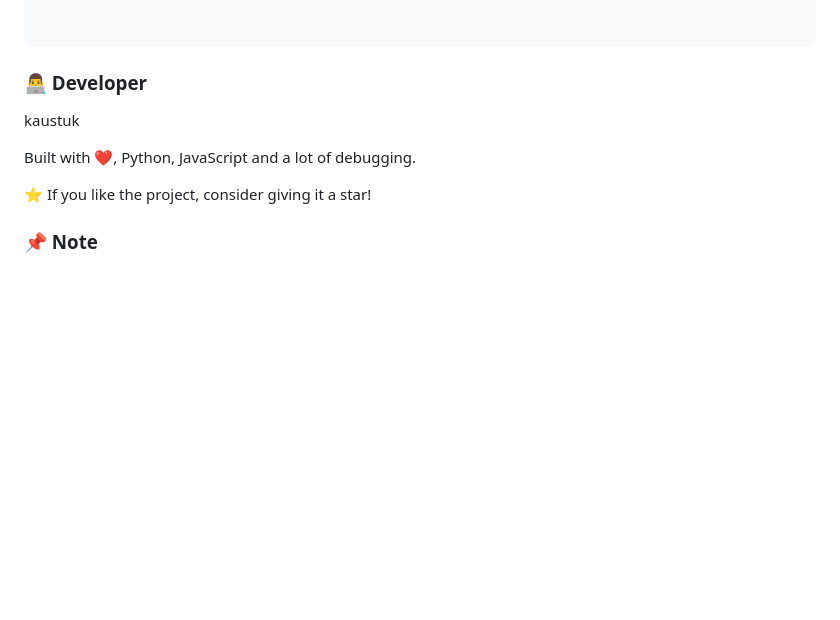
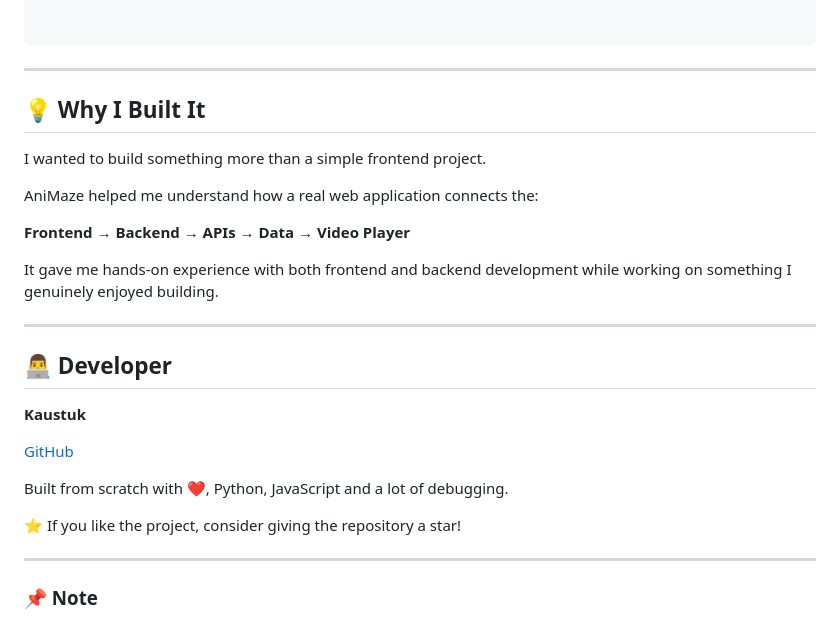
Before and after one commit to kaustuklol/AniMaze, a Markdown page: README.md, the part around the change. GitHub-like rendering; blank space fills up the shorter version.

````diff
--- a/README.md
+++ b/README.md
@@ -159,13 +159,31 @@ AniMaze connects multiple services to create the complete experience.
 
 
 ```
-### 👨‍💻 Developer
+---
 
-kaustuk
+## 💡 Why I Built It
 
-Built with ❤️, Python, JavaScript and a lot of debugging.
+I wanted to build something more than a simple frontend project.
 
-⭐ If you like the project, consider giving it a star!
+AniMaze helped me understand how a real web application connects the:
+
+**Frontend → Backend → APIs → Data → Video Player**
+
+It gave me hands-on experience with both frontend and backend development while working on something I genuinely enjoyed building.
+
+---
+
+## 👨‍💻 Developer
+
+**Kaustuk**
+
+[GitHub](https://github.com/kaustuklol)
+
+Built from scratch with ❤️, Python, JavaScript and a lot of debugging.
+
+⭐ If you like the project, consider giving the repository a star!
+
+---
 
 ### 📌 Note
 
````
